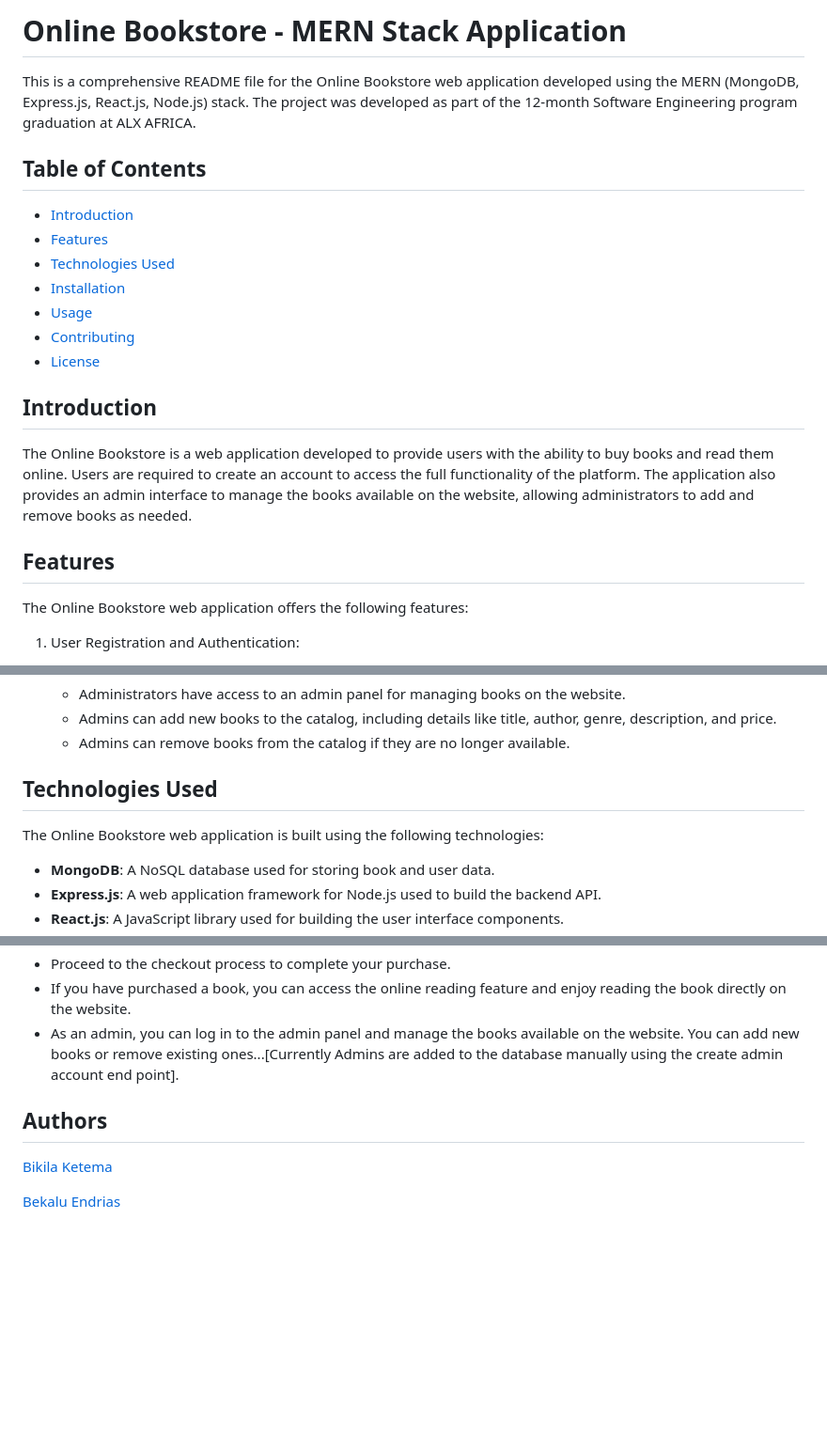
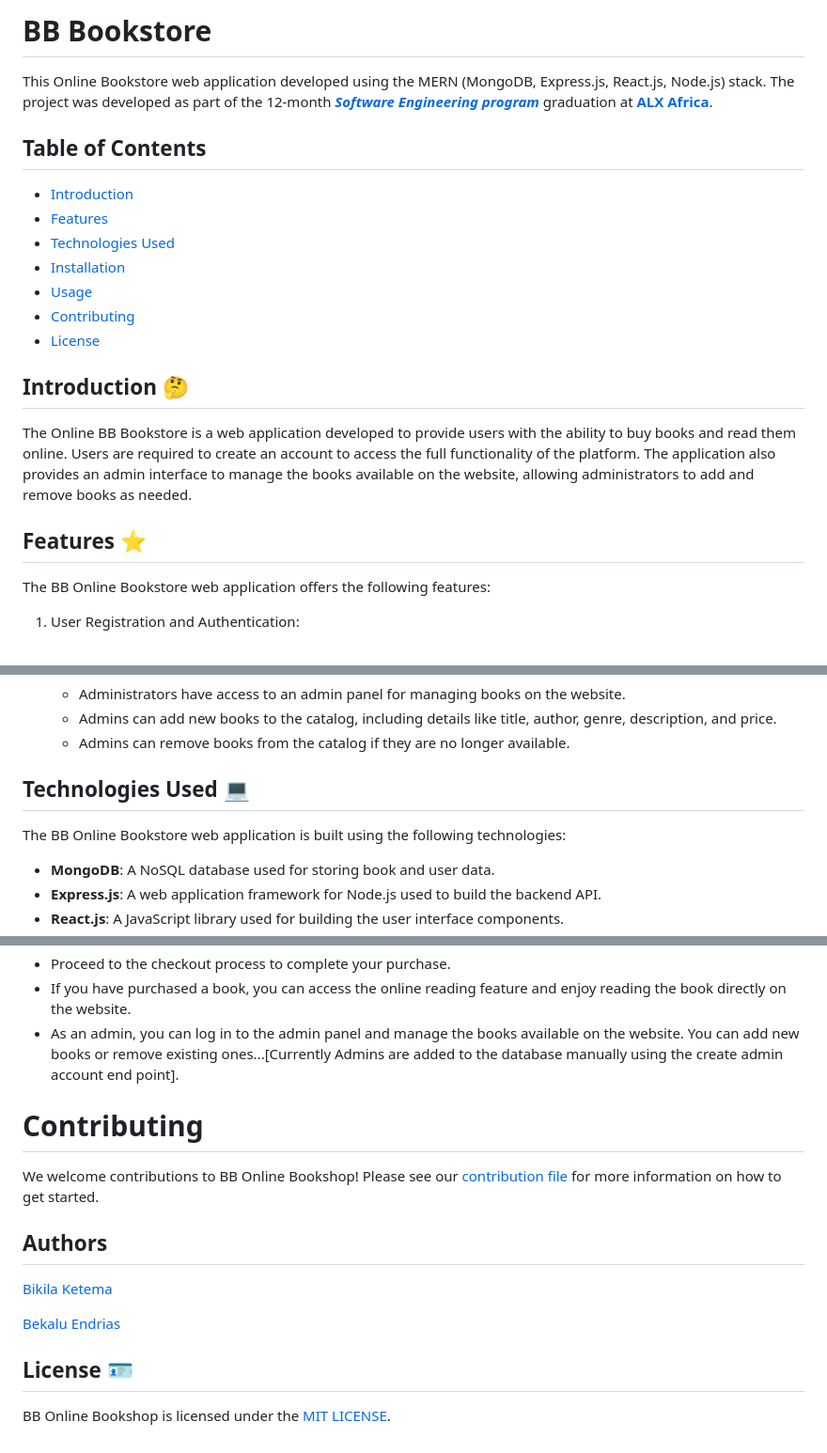
Before and after one commit to Bikilaketema/Bookstore, a Markdown page: README.md, 3 parts joined by grey strips. Shown at 94% size. Drawn GitHub-style; blank space fills up the shorter version.

```diff
--- a/README.md
+++ b/README.md
@@ -1,6 +1,6 @@
-# Online Bookstore - MERN Stack Application
+# BB Bookstore
 
-This is a comprehensive README file for the Online Bookstore web application developed using the MERN (MongoDB, Express.js, React.js, Node.js) stack. The project was developed as part of the 12-month Software Engineering program graduation at ALX AFRICA.
+This Online Bookstore web application developed using the MERN (MongoDB, Express.js, React.js, Node.js) stack. The project was developed as part of the 12-month _**[Software Engineering program](https://www.alxafrica.com/software-engineering/)**_ graduation at **[ALX Africa](https://www.alxafrica.com)**.
 
 ## Table of Contents
 
@@ -12,13 +12,13 @@ This is a comprehensive README file for the Online Bookstore web application dev
 - [Contributing](#contributing)
 - [License](#license)
 
-## Introduction
+## Introduction 🤔
 
-The Online Bookstore is a web application developed to provide users with the ability to buy books and read them online. Users are required to create an account to access the full functionality of the platform. The application also provides an admin interface to manage the books available on the website, allowing administrators to add and remove books as needed.
+The Online BB Bookstore is a web application developed to provide users with the ability to buy books and read them online. Users are required to create an account to access the full functionality of the platform. The application also provides an admin interface to manage the books available on the website, allowing administrators to add and remove books as needed.
 
-## Features
+## Features ⭐
 
-The Online Bookstore web application offers the following features:
+The BB Online Bookstore web application offers the following features:
 
 1. User Registration and Authentication:
    - Users can create new accounts by providing necessary details like name, email, and password.
@@ -47,9 +47,9 @@ The Online Bookstore web application offers the following features:
    - Admins can add new books to the catalog, including details like title, author, genre, description, and price.
    - Admins can remove books from the catalog if they are no longer available.
 
-## Technologies Used
+## Technologies Used 💻
 
-The Online Bookstore web application is built using the following technologies:
+The BB Online Bookstore web application is built using the following technologies:
 
 - **MongoDB**: A NoSQL database used for storing book and user data.
 - **Express.js**: A web application framework for Node.js used to build the backend API.
@@ -128,7 +129,15 @@ To run the Online Bookstore web application locally, follow these steps:
 - If you have purchased a book, you can access the online reading feature and enjoy reading the book directly on the website.
 - As an admin, you can log in to the admin panel and manage the books available on the website. You can add new books or remove existing ones...[Currently Admins are added to the database manually using the create admin account end point].
 
+# Contributing
+
+We welcome contributions to BB Online Bookshop! Please see our [contribution file](CONTRIBUTING.md) for more information on how to get started.
+
 ## Authors
 [Bikila Ketema](https://twitter.com/bikilaketema)
 
 [Bekalu Endrias ](https://twitter.com/bekaluendrias)
+
+## License 🪪
+
+BB Online Bookshop is licensed under the [MIT LICENSE](LICENSE).
```
Also changed, not shown: other parts of README.md (+2 -1 lines).
